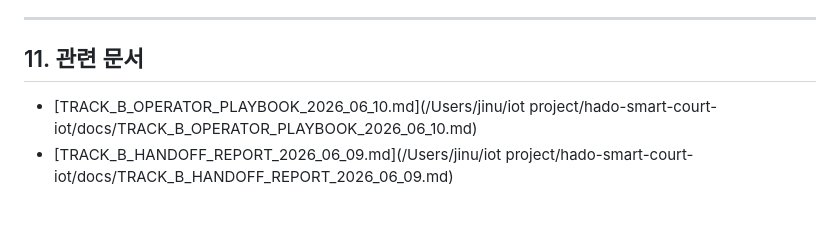
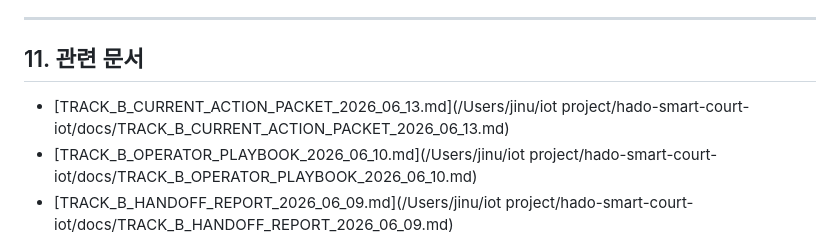
Before and after one commit to jinwoo04/HADO_SMART_COURT_IOT, a Markdown page: docs/TRACK_B_BATCH_REVIEW_RELABEL_GUIDE_2026_06_10.md, the part around the change. Rendered like a GitHub page; blank space fills up the shorter version.

Commit message:
docs: add track-b current action packet

```diff
--- a/docs/TRACK_B_BATCH_REVIEW_RELABEL_GUIDE_2026_06_10.md
+++ b/docs/TRACK_B_BATCH_REVIEW_RELABEL_GUIDE_2026_06_10.md
@@ -254,6 +254,7 @@ Rules:
 
 ## 11. 관련 문서
 
+- [TRACK_B_CURRENT_ACTION_PACKET_2026_06_13.md](/Users/jinu/iot project/hado-smart-court-iot/docs/TRACK_B_CURRENT_ACTION_PACKET_2026_06_13.md)
 - [TRACK_B_OPERATOR_PLAYBOOK_2026_06_10.md](/Users/jinu/iot project/hado-smart-court-iot/docs/TRACK_B_OPERATOR_PLAYBOOK_2026_06_10.md)
 - [TRACK_B_HANDOFF_REPORT_2026_06_09.md](/Users/jinu/iot project/hado-smart-court-iot/docs/TRACK_B_HANDOFF_REPORT_2026_06_09.md)
 - [TRACK_B_TECHNICAL_REPORT_2026_06_09.md](/Users/jinu/iot project/hado-smart-court-iot/docs/TRACK_B_TECHNICAL_REPORT_2026_06_09.md)
```
Also changed, not shown: docs/TRACK_B_CURRENT_ACTION_PACKET_2026_06_13.md (added, +263 -0 lines), docs/TRACK_B_OPERATOR_PLAYBOOK_2026_06_10.md (+3 -1 lines).
